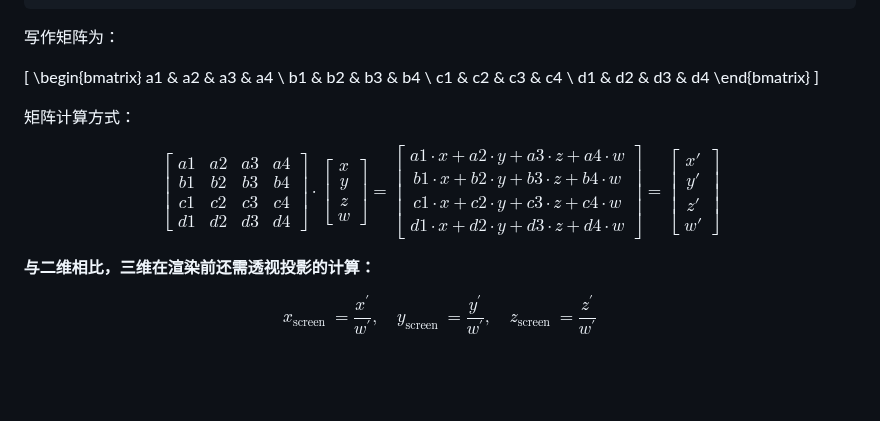
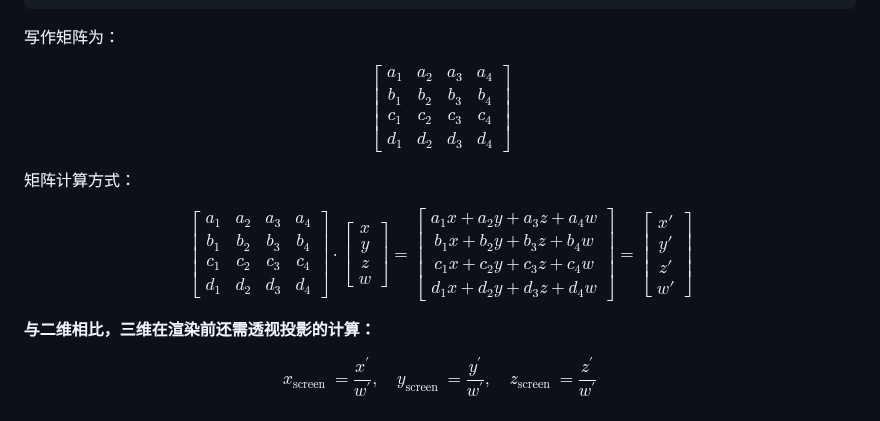
Before and after one commit to XieZongChen/practice-graphical, a Markdown page: README.md, the part around the change. Rendered like a GitHub page; blank space fills up the shorter version.

Commit message:
feat: 添加学习笔记

```diff
--- a/README.md
+++ b/README.md
@@ -379,32 +379,32 @@ transform: matrix3d(
 
 写作矩阵为：
 
-\[
+$$
 \begin{bmatrix}
-a1 & a2 & a3 & a4 \\
-b1 & b2 & b3 & b4 \\
-c1 & c2 & c3 & c4 \\
-d1 & d2 & d3 & d4
+a_1 & a_2 & a_3 & a_4 \\
+b_1 & b_2 & b_3 & b_4 \\
+c_1 & c_2 & c_3 & c_4 \\
+d_1 & d_2 & d_3 & d_4
 \end{bmatrix}
-\]
+$$
 
 矩阵计算方式：
 
 $$
 \begin{bmatrix}
-a1 & a2 & a3 & a4 \\
-b1 & b2 & b3 & b4 \\
-c1 & c2 & c3 & c4 \\
-d1 & d2 & d3 & d4
+a_1 & a_2 & a_3 & a_4 \\
+b_1 & b_2 & b_3 & b_4 \\
+c_1 & c_2 & c_3 & c_4 \\
+d_1 & d_2 & d_3 & d_4
 \end{bmatrix} \cdot
 \begin{bmatrix}
 x \\ y \\ z \\ w
 \end{bmatrix} =
 \begin{bmatrix}
-a1⋅x + a2⋅y + a3⋅z + a4⋅w \\
-b1⋅x + b2⋅y + b3⋅z + b4⋅w \\
-c1⋅x + c2⋅y + c3⋅z + c4⋅w \\
-d1⋅x + d2⋅y + d3⋅z + d4⋅w
+a_1x + a_2y + a_3z + a_4w \\
+b_1x + b_2y + b_3z + b_4w \\
+c_1x + c_2y + c_3z + c_4w \\
+d_1x + d_2y + d_3z + d_4w
 \end{bmatrix} =
 \begin{bmatrix}
 x' \\ y' \\ z' \\ w'
```
